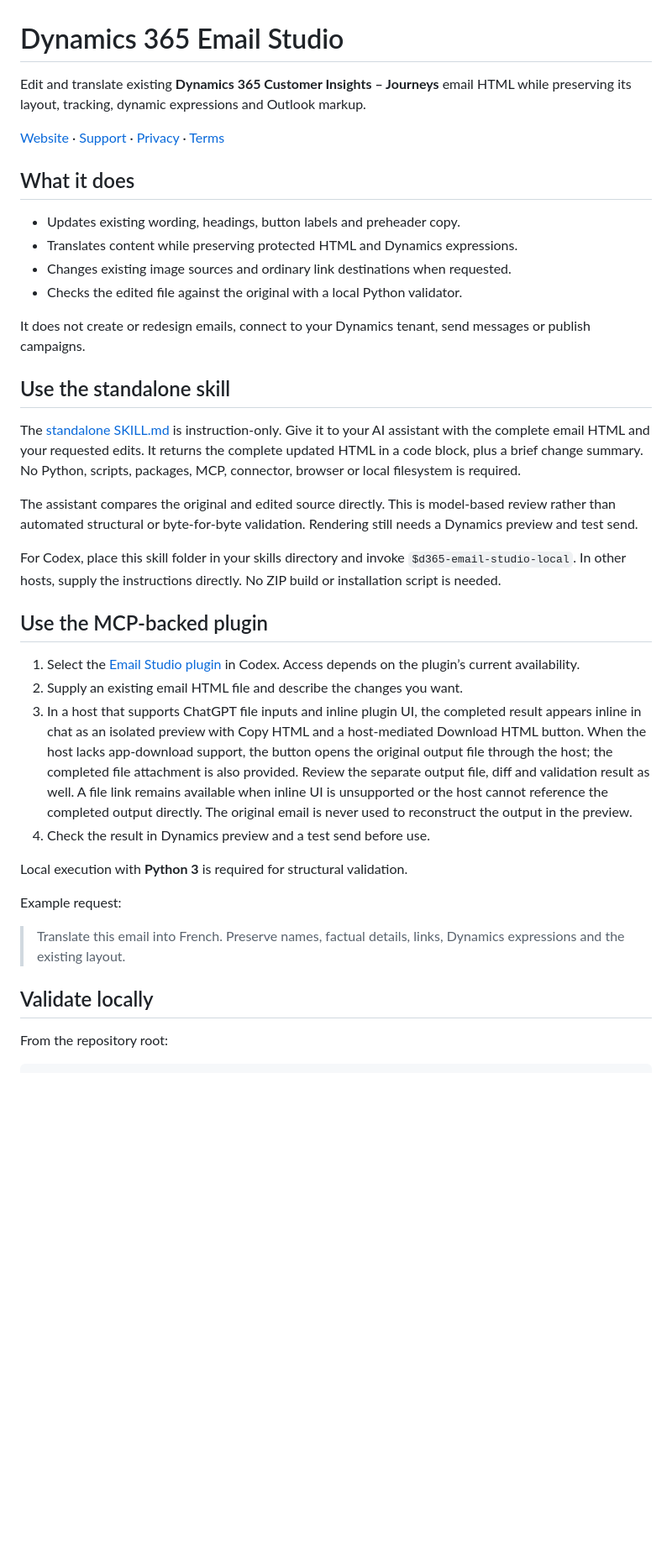
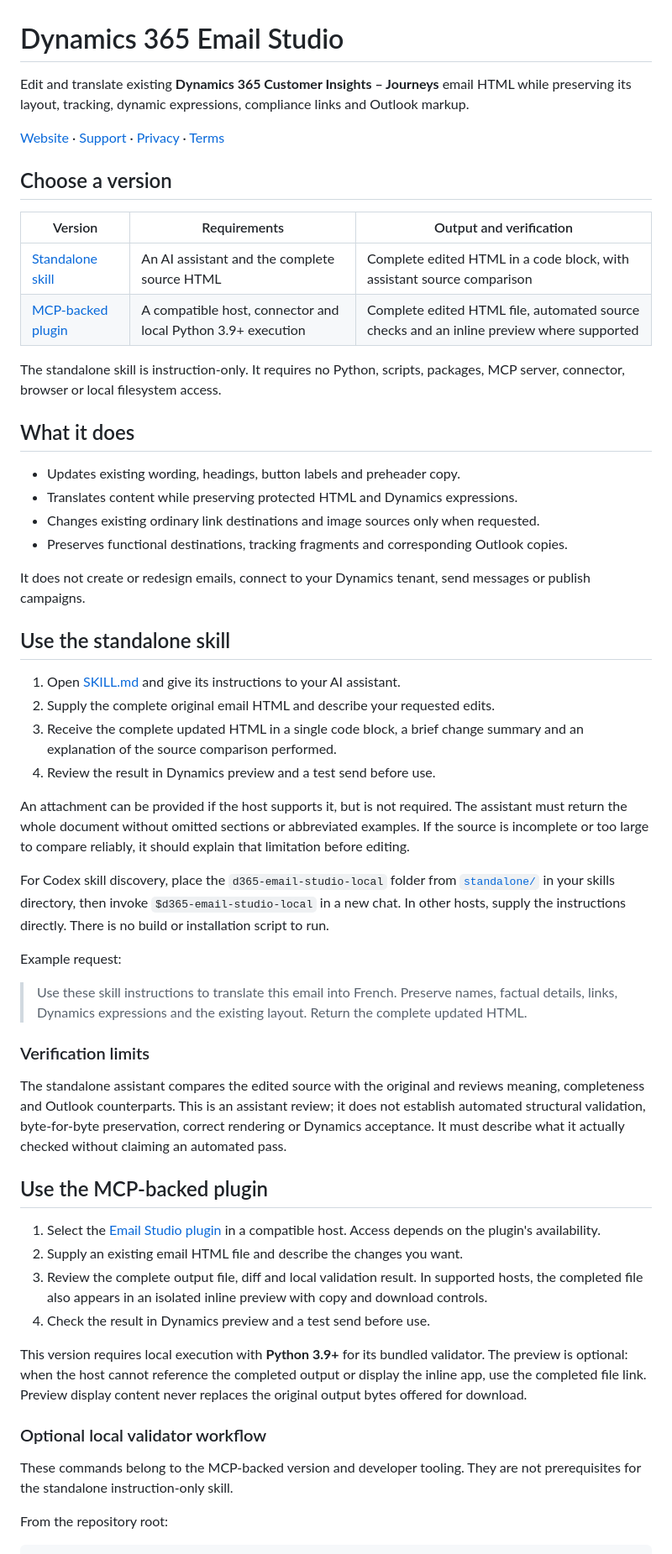
Before and after one commit to mylokaye/d365-email-studio, a Markdown page: README.md, the part around one of its changes. Shown at 84% size. GitHub-like rendering; blank space fills up the shorter version.

```diff
--- a/README.md
+++ b/README.md
@@ -1,47 +1,58 @@
 # Dynamics 365 Email Studio
 
-Edit and translate existing **Dynamics 365 Customer Insights – Journeys** email HTML while preserving its layout, tracking, dynamic expressions and Outlook markup.
+Edit and translate existing **Dynamics 365 Customer Insights – Journeys** email HTML while preserving its layout, tracking, dynamic expressions, compliance links and Outlook markup.
 
 [Website](https://mylokaye.me/d365-email-studio/) · [Support](https://mylokaye.me/d365-email-studio/support/) · [Privacy](https://mylokaye.me/d365-email-studio/privacy/) · [Terms](https://mylokaye.me/d365-email-studio/terms/)
+
+## Choose a version
+
+| Version | Requirements | Output and verification |
+| --- | --- | --- |
+| [Standalone skill](standalone/d365-email-studio-local/SKILL.md) | An AI assistant and the complete source HTML | Complete edited HTML in a code block, with assistant source comparison |
+| [MCP-backed plugin](plugin/) | A compatible host, connector and local Python 3.9+ execution | Complete edited HTML file, automated source checks and an inline preview where supported |
+
+The standalone skill is instruction-only. It requires no Python, scripts, packages, MCP server, connector, browser or local filesystem access.
 
 ## What it does
 
 - Updates existing wording, headings, button labels and preheader copy.
 - Translates content while preserving protected HTML and Dynamics expressions.
-- Changes existing image sources and ordinary link destinations when requested.
-- Checks the edited file against the original with a local Python validator.
+- Changes existing ordinary link destinations and image sources only when requested.
+- Preserves functional destinations, tracking fragments and corresponding Outlook copies.
 
 It does not create or redesign emails, connect to your Dynamics tenant, send messages or publish campaigns.
 
 ## Use the standalone skill
 
-The [standalone SKILL.md](standalone/d365-email-studio-local/SKILL.md) is instruction-only.
-Give it to your AI assistant with the complete email HTML and your requested edits.
-It returns the complete updated HTML in a code block, plus a brief change summary.
-No Python, scripts, packages, MCP, connector, browser or local filesystem is required.
+1. Open [SKILL.md](standalone/d365-email-studio-local/SKILL.md) and give its instructions to your AI assistant.
+2. Supply the complete original email HTML and describe your requested edits.
+3. Receive the complete updated HTML in a single code block, a brief change summary and an explanation of the source comparison performed.
+4. Review the result in Dynamics preview and a test send before use.
 
-The assistant compares the original and edited source directly. This is model-based
-review rather than automated structural or byte-for-byte validation. Rendering still
-needs a Dynamics preview and test send.
+An attachment can be provided if the host supports it, but is not required. The assistant must return the whole document without omitted sections or abbreviated examples. If the source is incomplete or too large to compare reliably, it should explain that limitation before editing.
 
-For Codex, place this skill folder in your skills directory and invoke
-`$d365-email-studio-local`. In other hosts, supply the instructions directly.
-No ZIP build or installation script is needed.
+For Codex skill discovery, place the `d365-email-studio-local` folder from [`standalone/`](standalone/) in your skills directory, then invoke `$d365-email-studio-local` in a new chat. In other hosts, supply the instructions directly. There is no build or installation script to run.
+
+Example request:
+
+> Use these skill instructions to translate this email into French. Preserve names, factual details, links, Dynamics expressions and the existing layout. Return the complete updated HTML.
+
+### Verification limits
+
+The standalone assistant compares the edited source with the original and reviews meaning, completeness and Outlook counterparts. This is an assistant review; it does not establish automated structural validation, byte-for-byte preservation, correct rendering or Dynamics acceptance. It must describe what it actually checked without claiming an automated pass.
 
 ## Use the MCP-backed plugin
 
-1. Select the [Email Studio plugin](https://chatgpt.com/plugins/plugin_asdk_app_6adcc939af148191967f4b5854d9a4e2) in Codex. Access depends on the plugin’s current availability.
+1. Select the [Email Studio plugin](https://chatgpt.com/plugins/plugin_asdk_app_6adcc939af148191967f4b5854d9a4e2) in a compatible host. Access depends on the plugin's availability.
 2. Supply an existing email HTML file and describe the changes you want.
-3. In a host that supports ChatGPT file inputs and inline plugin UI, the completed result appears inline in chat as an isolated preview with Copy HTML and a host-mediated Download HTML button. When the host lacks app-download support, the button opens the original output file through the host; the completed file attachment is also provided. Review the separate output file, diff and validation result as well. A file link remains available when inline UI is unsupported or the host cannot reference the completed output directly. The original email is never used to reconstruct the output in the preview.
+3. Review the complete output file, diff and local validation result. In supported hosts, the completed file also appears in an isolated inline preview with copy and download controls.
 4. Check the result in Dynamics preview and a test send before use.
 
-Local execution with **Python 3** is required for structural validation.
+This version requires local execution with **Python 3.9+** for its bundled validator. The preview is optional: when the host cannot reference the completed output or display the inline app, use the completed file link. Preview display content never replaces the original output bytes offered for download.
 
-Example request:
+### Optional local validator workflow
 
-> Translate this email into French. Preserve names, factual details, links, Dynamics expressions and the existing layout.
-
-## Validate locally
+These commands belong to the MCP-backed version and developer tooling. They are not prerequisites for the standalone instruction-only skill.
 
 From the repository root:
 
```
Also changed, not shown: other parts of README.md (+25 -47 lines).
